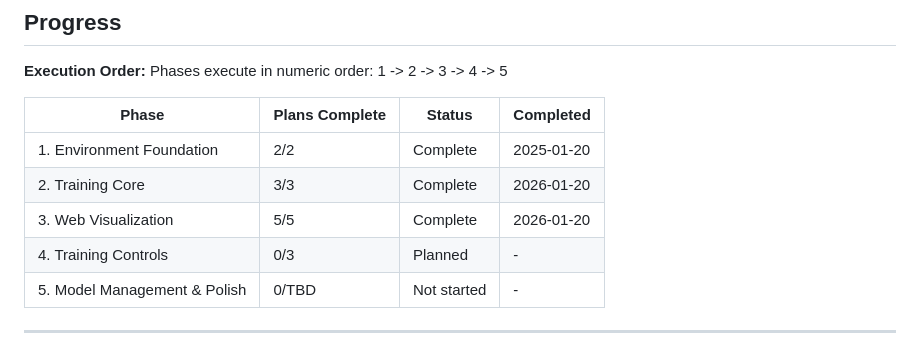
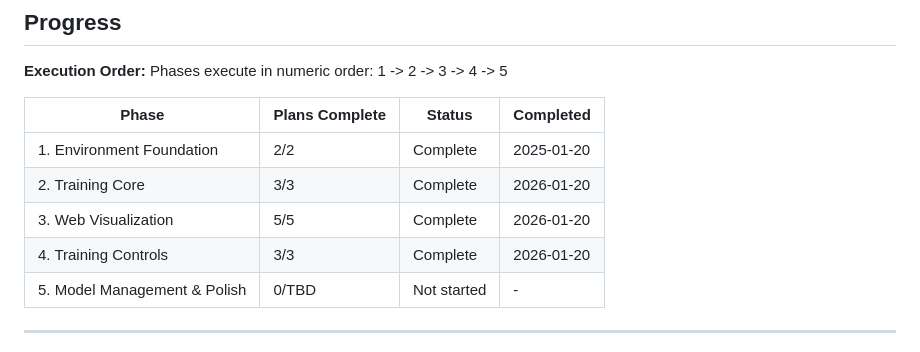
Before and after one commit to blakedesouza/mlTetris, a Markdown page: .planning/ROADMAP.md, the part around one of its changes. Drawn GitHub-style.

```diff
--- a/.planning/ROADMAP.md
+++ b/.planning/ROADMAP.md
@@ -115,7 +115,7 @@ Phases execute in numeric order: 1 -> 2 -> 3 -> 4 -> 5
 | 1. Environment Foundation | 2/2 | Complete | 2025-01-20 |
 | 2. Training Core | 3/3 | Complete | 2026-01-20 |
 | 3. Web Visualization | 5/5 | Complete | 2026-01-20 |
-| 4. Training Controls | 0/3 | Planned | - |
+| 4. Training Controls | 3/3 | Complete | 2026-01-20 |
 | 5. Model Management & Polish | 0/TBD | Not started | - |
 
 ---
```
Also changed, not shown: other parts of .planning/ROADMAP.md (+4 -4 lines), .planning/STATE.md (+16 -12 lines), 1 other file.
